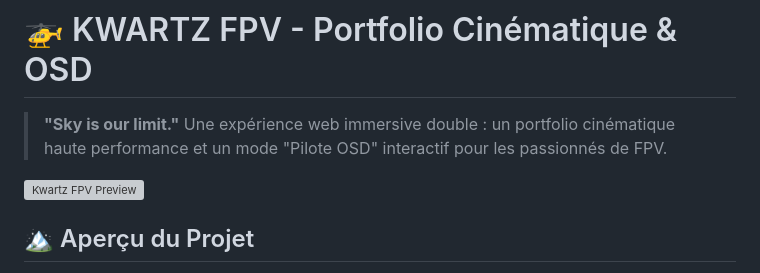
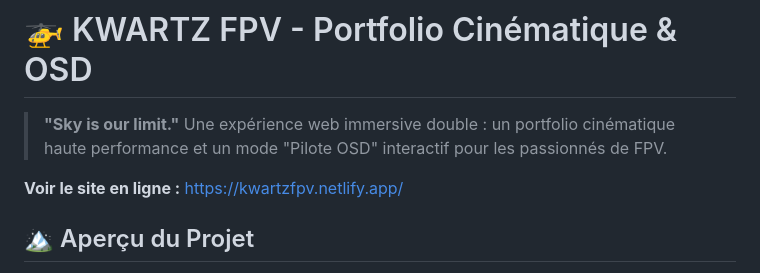
Before and after one commit to KwartFPV/KwartzFPV-portfolio, a Markdown page: README.md, the part around the change. Rendered like a GitHub page; grey boxes are pictures that could not be loaded.

```diff
--- a/README.md
+++ b/README.md
@@ -3,7 +3,7 @@
 > **"Sky is our limit."**
 > Une expérience web immersive double : un portfolio cinématique haute performance et un mode "Pilote OSD" interactif pour les passionnés de FPV.
 
-![Kwartz FPV Preview](https://kwartzfpv.netlify.app/)
+**Voir le site en ligne :** https://kwartzfpv.netlify.app/
 
 ## 🏔️ Aperçu du Projet
 
```
